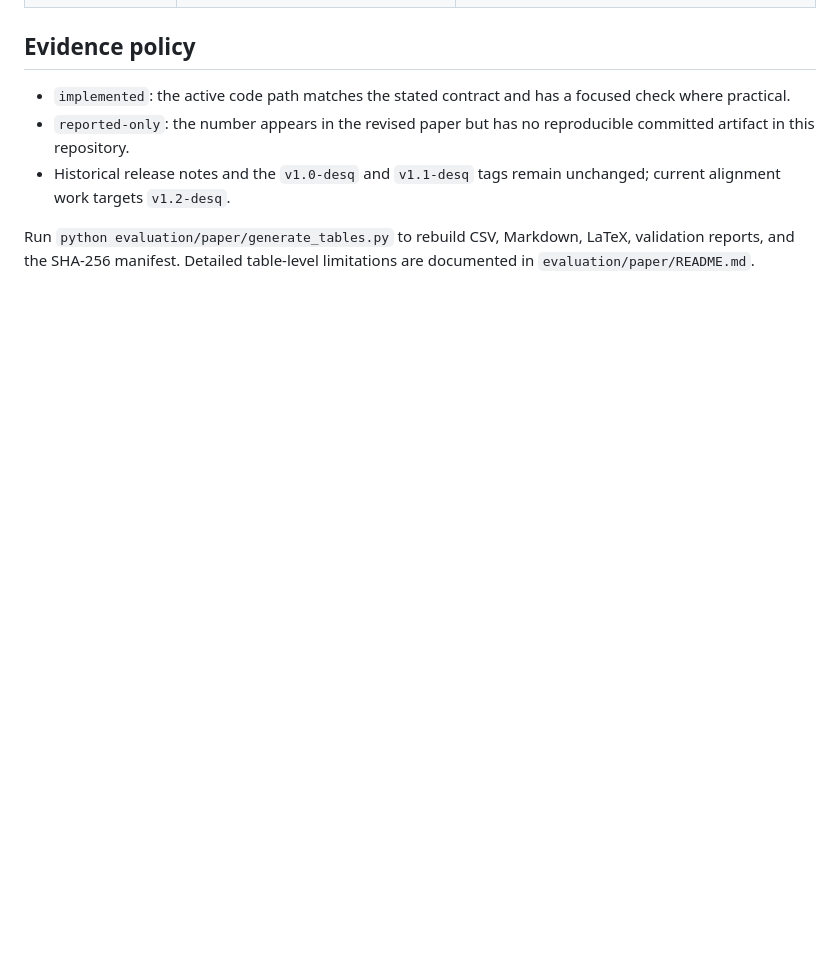
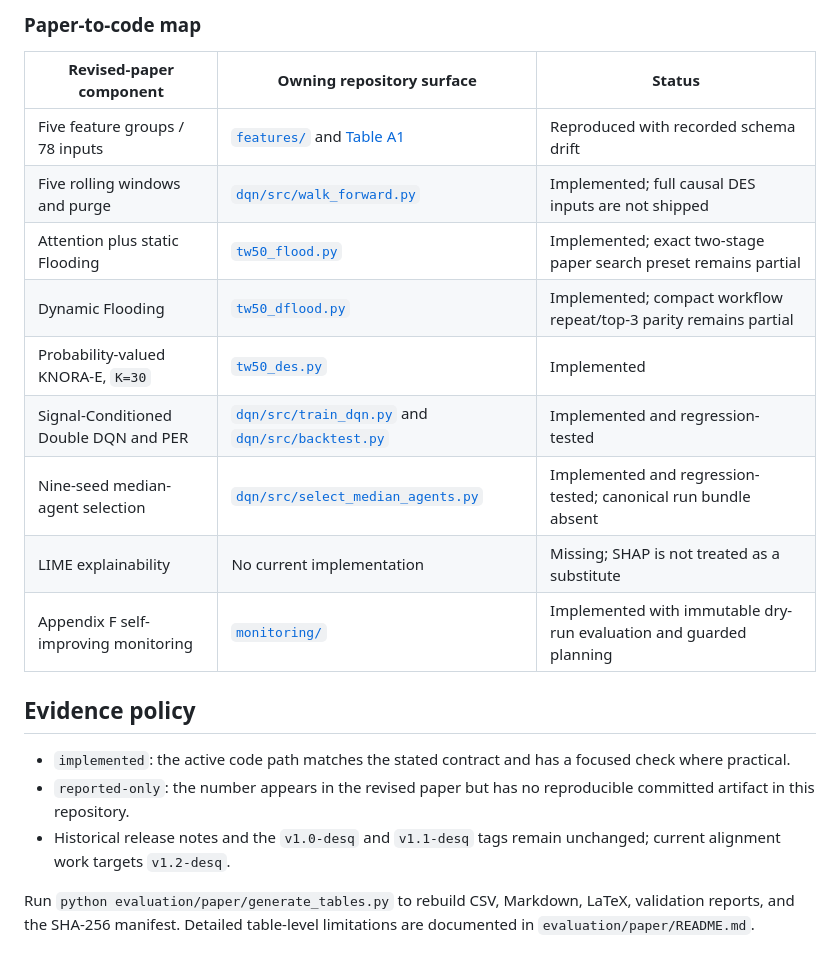
Before and after one commit to tunglich/DESQ, a Markdown page: docs/paper_alignment.md, the part around one of its changes. Drawn GitHub-style; blank space fills up the shorter version.

```diff
--- a/docs/paper_alignment.md
+++ b/docs/paper_alignment.md
@@ -32,3 +50,17 @@ Authority: the complete 28-page `Paper2_Highlighted_PDF_consistency_fixed.pdf`,
+### Paper-to-code map
+
+| Revised-paper component | Owning repository surface | Status |
+| --- | --- | --- |
+| Five feature groups / 78 inputs | [`features/`](../features/) and [Table A1](../evaluation/paper/tables/table9_feature_taxonomy.md) | Reproduced with recorded schema drift |
+| Five rolling windows and purge | [`dqn/src/walk_forward.py`](../dqn/src/walk_forward.py) | Implemented; full causal DES inputs are not shipped |
+| Attention plus static Flooding | [`tw50_flood.py`](../tw50_flood.py) | Implemented; exact two-stage paper search preset remains partial |
+| Dynamic Flooding | [`tw50_dflood.py`](../tw50_dflood.py) | Implemented; compact workflow repeat/top-3 parity remains partial |
+| Probability-valued KNORA-E, `K=30` | [`tw50_des.py`](../tw50_des.py) | Implemented |
+| Signal-Conditioned Double DQN and PER | [`dqn/src/train_dqn.py`](../dqn/src/train_dqn.py) and [`dqn/src/backtest.py`](../dqn/src/backtest.py) | Implemented and regression-tested |
+| Nine-seed median-agent selection | [`dqn/src/select_median_agents.py`](../dqn/src/select_median_agents.py) | Implemented and regression-tested; canonical run bundle absent |
+| LIME explainability | No current implementation | Missing; SHAP is not treated as a substitute |
+| Appendix F self-improving monitoring | [`monitoring/`](../monitoring/) | Implemented with immutable dry-run evaluation and guarded planning |
+
 ## Evidence policy
 
 - `implemented`: the active code path matches the stated contract and has a focused check where practical.
```
Also changed, not shown: other parts of docs/paper_alignment.md (+18 -0 lines).
